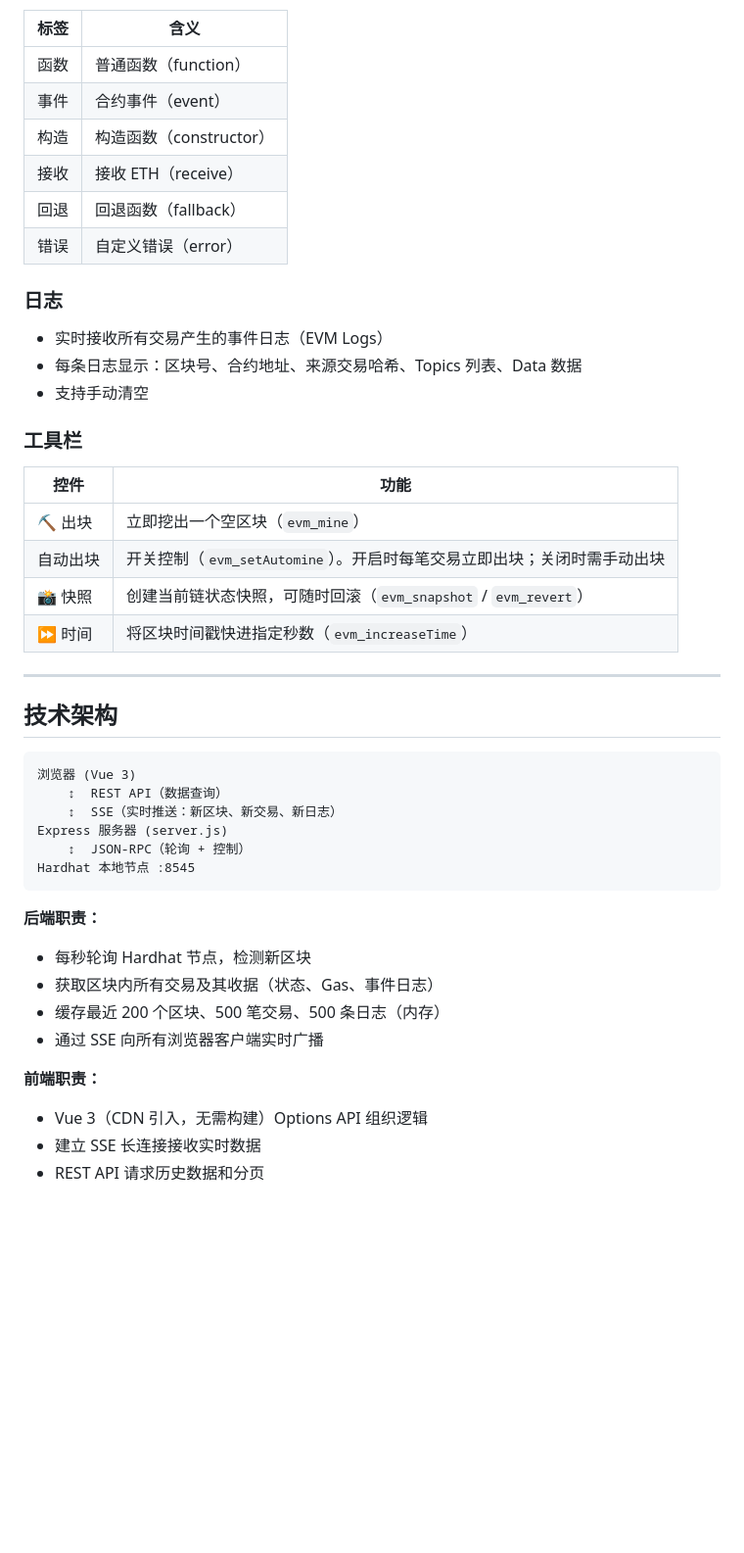
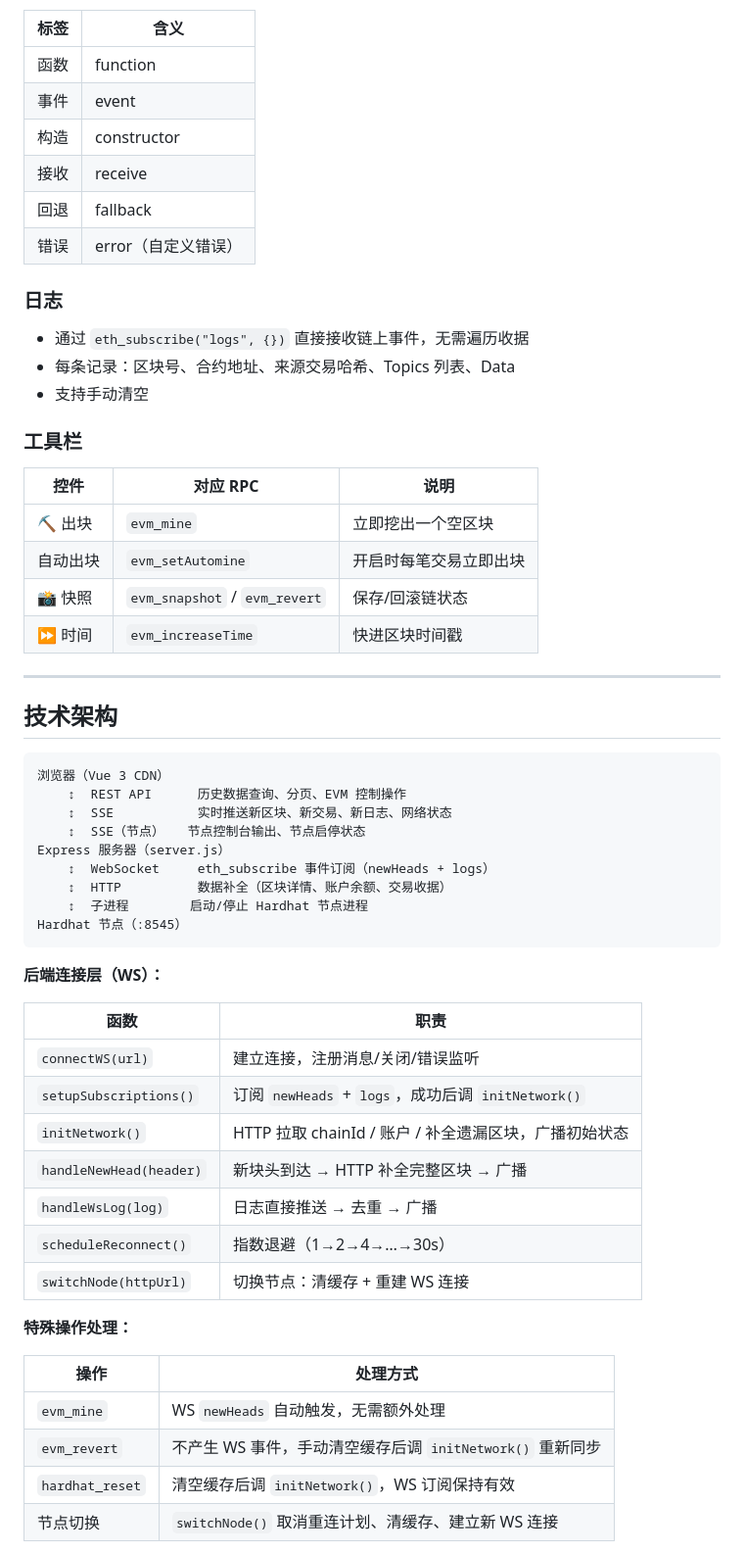
Before and after one commit to qgzhao/hardhat-gui, a Markdown page: README.md, the part around one of its changes. Shown at 98% size. GitHub-like rendering; blank space fills up the shorter version.

````diff
--- a/README.md
+++ b/README.md
@@ -135,48 +154,62 @@ RPC_URL=http://127.0.0.1:8546 ARTIFACTS_DIR=../myproject/artifacts PORT=8080 npm
 
 | 标签 | 含义 |
 |------|------|
-| 函数 | 普通函数（function） |
-| 事件 | 合约事件（event） |
-| 构造 | 构造函数（constructor） |
-| 接收 | 接收 ETH（receive） |
-| 回退 | 回退函数（fallback） |
-| 错误 | 自定义错误（error） |
+| 函数 | function |
+| 事件 | event |
+| 构造 | constructor |
+| 接收 | receive |
+| 回退 | fallback |
+| 错误 | error（自定义错误） |
 
 ### 日志
 
-- 实时接收所有交易产生的事件日志（EVM Logs）
-- 每条日志显示：区块号、合约地址、来源交易哈希、Topics 列表、Data 数据
+- 通过 `eth_subscribe("logs", {})` 直接接收链上事件，无需遍历收据
+- 每条记录：区块号、合约地址、来源交易哈希、Topics 列表、Data
 - 支持手动清空
 
 ### 工具栏
 
-| 控件 | 功能 |
-|------|------|
-| ⛏ 出块 | 立即挖出一个空区块（`evm_mine`） |
-| 自动出块 | 开关控制（`evm_setAutomine`）。开启时每笔交易立即出块；关闭时需手动出块 |
-| 📸 快照 | 创建当前链状态快照，可随时回滚（`evm_snapshot` / `evm_revert`） |
-| ⏩ 时间 | 将区块时间戳快进指定秒数（`evm_increaseTime`） |
+| 控件 | 对应 RPC | 说明 |
+|------|----------|------|
+| ⛏ 出块 | `evm_mine` | 立即挖出一个空区块 |
+| 自动出块 | `evm_setAutomine` | 开启时每笔交易立即出块 |
+| 📸 快照 | `evm_snapshot` / `evm_revert` | 保存/回滚链状态 |
+| ⏩ 时间 | `evm_increaseTime` | 快进区块时间戳 |
 
 ---
 
 ## 技术架构
 
 ```
-浏览器 (Vue 3)
-    ↕  REST API（数据查询）
-    ↕  SSE（实时推送：新区块、新交易、新日志）
-Express 服务器 (server.js)
-    ↕  JSON-RPC（轮询 + 控制）
-Hardhat 本地节点 :8545
+浏览器（Vue 3 CDN）
+    ↕  REST API      历史数据查询、分页、EVM 控制操作
+    ↕  SSE           实时推送新区块、新交易、新日志、网络状态
+    ↕  SSE（节点）   节点控制台输出、节点启停状态
+Express 服务器（server.js）
+    ↕  WebSocket     eth_subscribe 事件订阅（newHeads + logs）
+    ↕  HTTP          数据补全（区块详情、账户余额、交易收据）
+    ↕  子进程        启动/停止 Hardhat 节点进程
+Hardhat 节点（:8545）
 ```
 
-**后端职责：**
-- 每秒轮询 Hardhat 节点，检测新区块
-- 获取区块内所有交易及其收据（状态、Gas、事件日志）
-- 缓存最近 200 个区块、500 笔交易、500 条日志（内存）
-- 通过 SSE 向所有浏览器客户端实时广播
+**后端连接层（WS）：**
 
-**前端职责：**
-- Vue 3（CDN 引入，无需构建）Options API 组织逻辑
-- 建立 SSE 长连接接收实时数据
-- REST API 请求历史数据和分页
+| 函数 | 职责 |
+|------|------|
+| `connectWS(url)` | 建立连接，注册消息/关闭/错误监听 |
+| `setupSubscriptions()` | 订阅 `newHeads` + `logs`，成功后调 `initNetwork()` |
+| `initNetwork()` | HTTP 拉取 chainId / 账户 / 补全遗漏区块，广播初始状态 |
+| `handleNewHead(header)` | 新块头到达 → HTTP 补全完整区块 → 广播 |
+| `handleWsLog(log)` | 日志直接推送 → 去重 → 广播 |
+| `scheduleReconnect()` | 指数退避（1→2→4→…→30s） |
+| `switchNode(httpUrl)` | 切换节点：清缓存 + 重建 WS 连接 |
+
+**特殊操作处理：**
+
+| 操作 | 处理方式 |
+|------|---------|
+| `evm_mine` | WS `newHeads` 自动触发，无需额外处理 |
+| `evm_revert` | 不产生 WS 事件，手动清空缓存后调 `initNetwork()` 重新同步 |
+| `hardhat_reset` | 清空缓存后调 `initNetwork()`，WS 订阅保持有效 |
+| 节点切换 | `switchNode()` 取消重连计划、清缓存、建立新 WS 连接 |
+
````
Also changed, not shown: other parts of README.md (+152 -100 lines).
